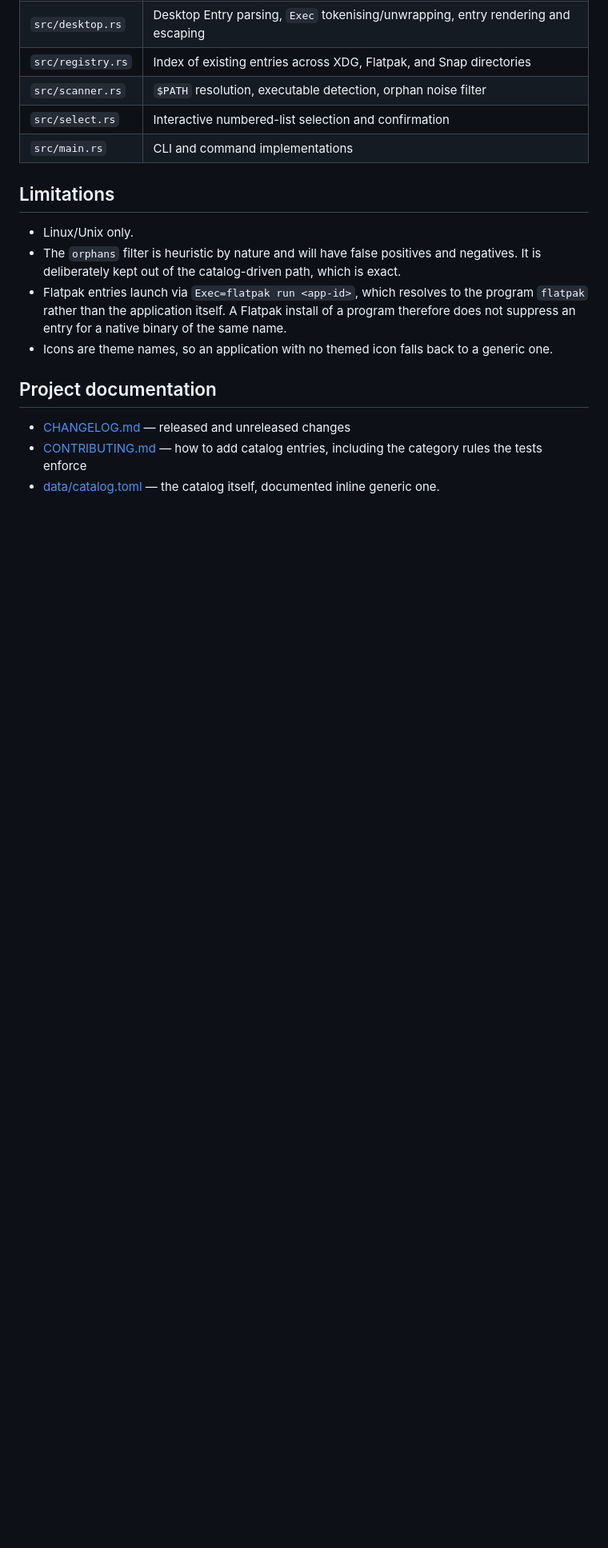
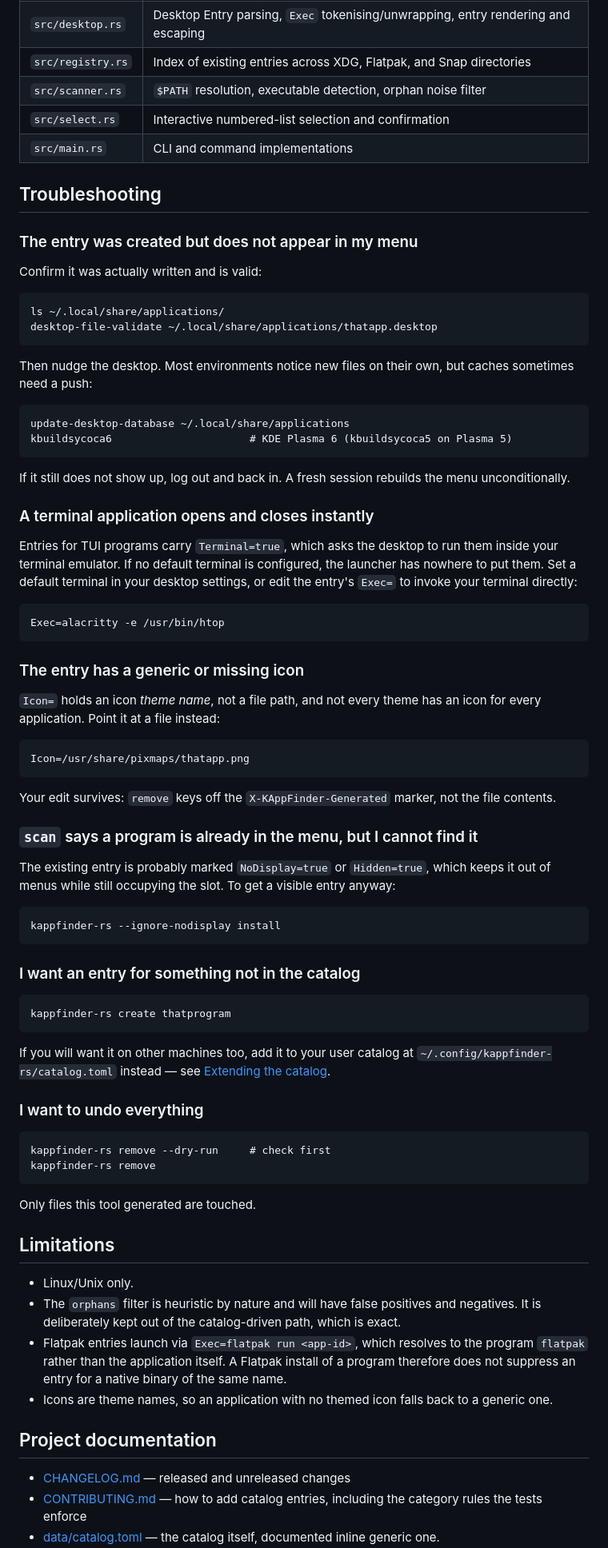
Before and after one commit to wlfogle/nexus-menu, a Markdown page: README.md, the part around one of its changes. Shown at 80% size. Drawn GitHub-style; blank space fills up the shorter version.

````diff
--- a/README.md
+++ b/README.md
@@ -292,6 +399,80 @@ desktop-file-validate $T/*.desktop    # zero errors, warnings, and hints
 | `src/select.rs` | Interactive numbered-list selection and confirmation |
 | `src/main.rs` | CLI and command implementations |
 
+## Troubleshooting
+
+### The entry was created but does not appear in my menu
+
+Confirm it was actually written and is valid:
+
+```fish
+ls ~/.local/share/applications/
+desktop-file-validate ~/.local/share/applications/thatapp.desktop
+```
+
+Then nudge the desktop. Most environments notice new files on their own, but
+caches sometimes need a push:
+
+```fish
+update-desktop-database ~/.local/share/applications
+kbuildsycoca6                      # KDE Plasma 6 (kbuildsycoca5 on Plasma 5)
+```
+
+If it still does not show up, log out and back in. A fresh session rebuilds
+the menu unconditionally.
+
+### A terminal application opens and closes instantly
+
+Entries for TUI programs carry `Terminal=true`, which asks the desktop to run
+them inside your terminal emulator. If no default terminal is configured, the
+launcher has nowhere to put them. Set a default terminal in your desktop
+settings, or edit the entry's `Exec=` to invoke your terminal directly:
+
+```ini
+Exec=alacritty -e /usr/bin/htop
+```
+
+### The entry has a generic or missing icon
+
+`Icon=` holds an icon *theme name*, not a file path, and not every theme has
+an icon for every application. Point it at a file instead:
+
+```ini
+Icon=/usr/share/pixmaps/thatapp.png
+```
+
+Your edit survives: `remove` keys off the `X-KAppFinder-Generated` marker,
+not the file contents.
+
+### `scan` says a program is already in the menu, but I cannot find it
+
+The existing entry is probably marked `NoDisplay=true` or `Hidden=true`,
+which keeps it out of menus while still occupying the slot. To get a visible
+entry anyway:
+
+```fish
+kappfinder-rs --ignore-nodisplay install
+```
+
+### I want an entry for something not in the catalog
+
+```fish
+kappfinder-rs create thatprogram
+```
+
+If you will want it on other machines too, add it to your user catalog at
+`~/.config/kappfinder-rs/catalog.toml` instead — see
+[Extending the catalog](#extending-the-catalog).
+
+### I want to undo everything
+
+```fish
+kappfinder-rs remove --dry-run     # check first
+kappfinder-rs remove
+```
+
+Only files this tool generated are touched.
+
 ## Limitations
 
 - Linux/Unix only.
````
Also changed, not shown: other parts of README.md (+108 -1 lines).
